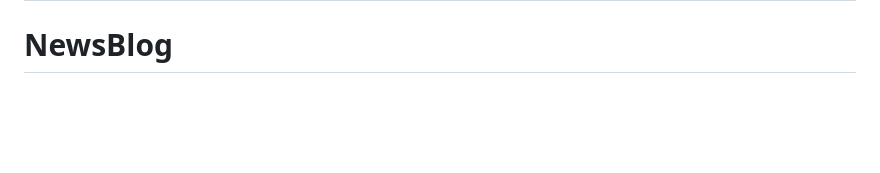
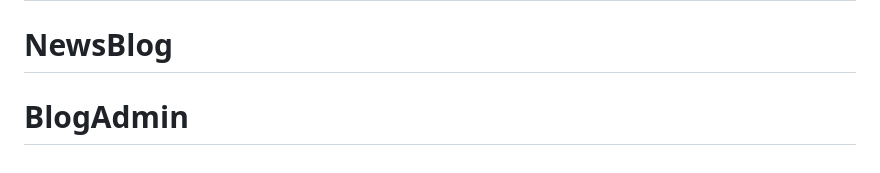
Before and after one commit to Kunal-666/NewsBlog, a Markdown page: README.md, the part around the change. GitHub-like rendering; blank space fills up the shorter version.

```diff
--- a/README.md
+++ b/README.md
@@ -104,3 +104,4 @@ Get updates on Bootstrap's development and chat with the project maintainers and
 ** No liceanse yet... Thanks.
 # NewsBlog
 # NewsBlog
+# BlogAdmin
```
